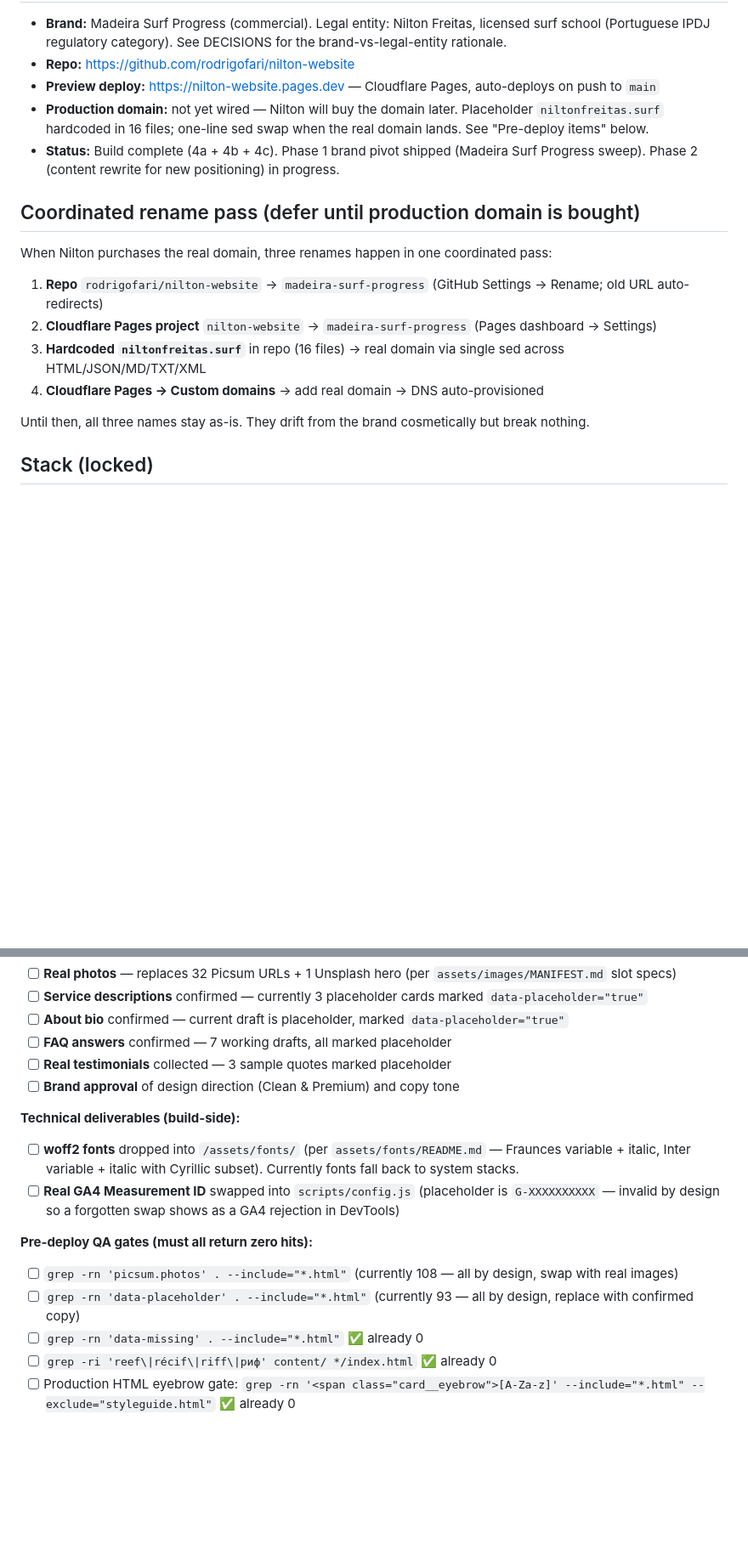
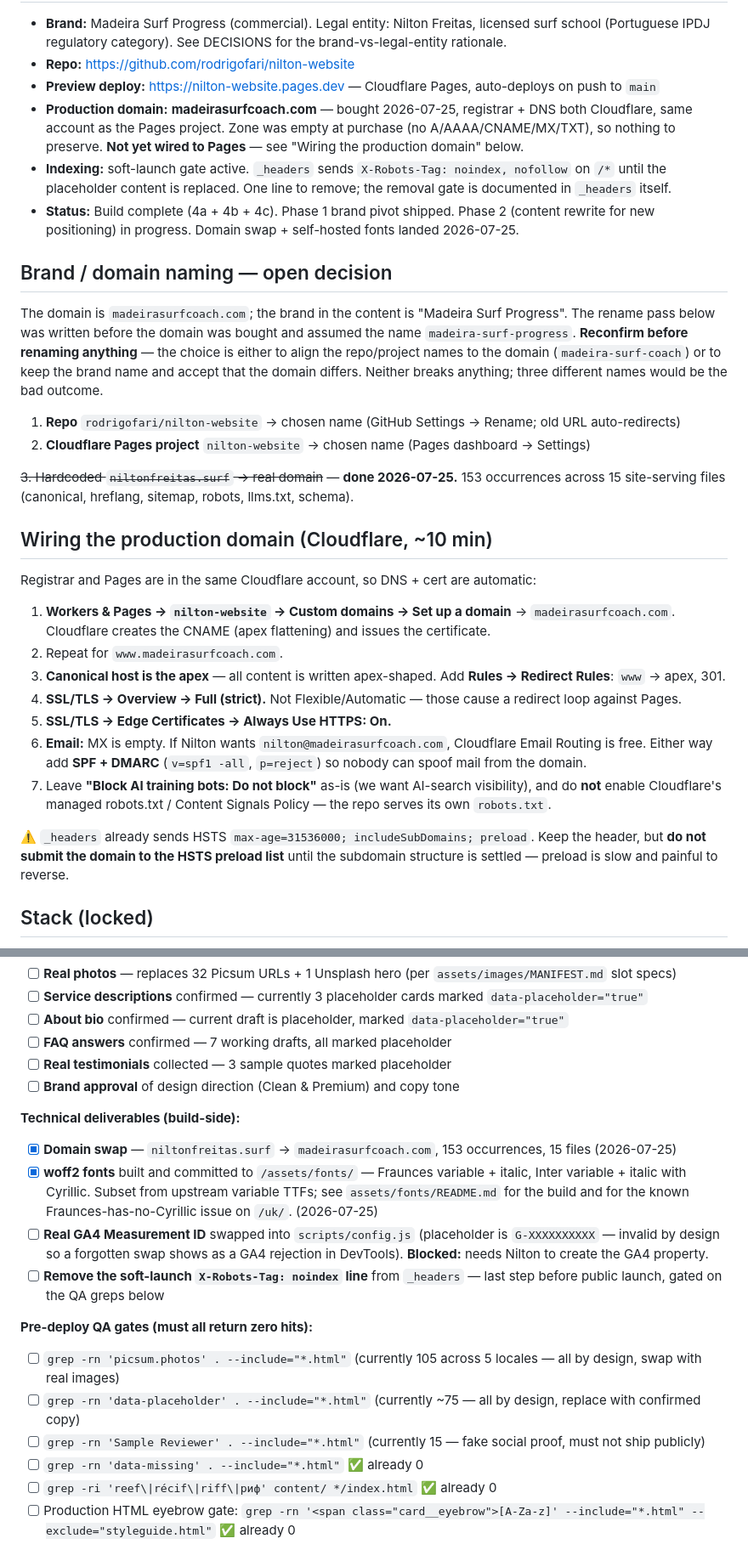
Before and after one commit to rodrigofari/nilton-website, a Markdown page: PLAN.md, 2 parts joined by grey strips. Shown at 85% size. Drawn GitHub-style; blank space fills up the shorter version.

Commit message:
docs: record domain, fonts and the launch gate
PLAN.md's "Coordinated rename pass" predates the domain purchase and assumed
the name madeira-surf-progress. The domain is madeirasurfcoach.com while the
brand stays "Madeira Surf Progress", so the repo/Pages rename is now flagged as
an open decision rather than a settled plan — three different names would be
the bad outcome.

Also adds the Cloudflare wiring steps (custom domain, Full strict TLS, www
redirect, SPF/DMARC on an empty MX, HSTS preload caveat) and updates both
pre-deploy checklists.

Co-Authored-By: Claude <noreply@anthropic.com>

```diff
--- a/PLAN.md
+++ b/PLAN.md
@@ -6,18 +6,40 @@ Marketing site for Nilton Freitas, surf guide in Madeira, Portugal. Single page
 - **Brand:** Madeira Surf Progress (commercial). Legal entity: Nilton Freitas, licensed surf school (Portuguese IPDJ regulatory category). See DECISIONS for the brand-vs-legal-entity rationale.
 - **Repo:** https://github.com/rodrigofari/nilton-website
 - **Preview deploy:** https://nilton-website.pages.dev — Cloudflare Pages, auto-deploys on push to `main`
-- **Production domain:** not yet wired — Nilton will buy the domain later. Placeholder `niltonfreitas.surf` hardcoded in 16 files; one-line sed swap when the real domain lands. See "Pre-deploy items" below.
-- **Status:** Build complete (4a + 4b + 4c). Phase 1 brand pivot shipped (Madeira Surf Progress sweep). Phase 2 (content rewrite for new positioning) in progress.
+- **Production domain:** **madeirasurfcoach.com** — bought 2026-07-25, registrar + DNS both Cloudflare, same account as the Pages project. Zone was empty at purchase (no A/AAAA/CNAME/MX/TXT), so nothing to preserve. **Not yet wired to Pages** — see "Wiring the production domain" below.
+- **Indexing:** soft-launch gate active. `_headers` sends `X-Robots-Tag: noindex, nofollow` on `/*` until the placeholder content is replaced. One line to remove; the removal gate is documented in `_headers` itself.
+- **Status:** Build complete (4a + 4b + 4c). Phase 1 brand pivot shipped. Phase 2 (content rewrite for new positioning) in progress. Domain swap + self-hosted fonts landed 2026-07-25.
 
-## Coordinated rename pass (defer until production domain is bought)
+## Brand / domain naming — open decision
 
-When Nilton purchases the real domain, three renames happen in one coordinated pass:
-1. **Repo** `rodrigofari/nilton-website` → `madeira-surf-progress` (GitHub Settings → Rename; old URL auto-redirects)
-2. **Cloudflare Pages project** `nilton-website` → `madeira-surf-progress` (Pages dashboard → Settings)
-3. **Hardcoded `niltonfreitas.surf`** in repo (16 files) → real domain via single sed across HTML/JSON/MD/TXT/XML
-4. **Cloudflare Pages → Custom domains** → add real domain → DNS auto-provisioned
+The domain is `madeirasurfcoach.com`; the brand in the content is "Madeira Surf Progress".
+The rename pass below was written before the domain was bought and assumed the name
+`madeira-surf-progress`. **Reconfirm before renaming anything** — the choice is either to
+align the repo/project names to the domain (`madeira-surf-coach`) or to keep the brand
+name and accept that the domain differs. Neither breaks anything; three different names
+would be the bad outcome.
 
-Until then, all three names stay as-is. They drift from the brand cosmetically but break nothing.
+1. **Repo** `rodrigofari/nilton-website` → chosen name (GitHub Settings → Rename; old URL auto-redirects)
+2. **Cloudflare Pages project** `nilton-website` → chosen name (Pages dashboard → Settings)
+
+~~3. Hardcoded `niltonfreitas.surf` → real domain~~ — **done 2026-07-25.** 153 occurrences
+across 15 site-serving files (canonical, hreflang, sitemap, robots, llms.txt, schema).
+
+## Wiring the production domain (Cloudflare, ~10 min)
+
+Registrar and Pages are in the same Cloudflare account, so DNS + cert are automatic:
+
+1. **Workers & Pages → `nilton-website` → Custom domains → Set up a domain** → `madeirasurfcoach.com`. Cloudflare creates the CNAME (apex flattening) and issues the certificate.
+2. Repeat for `www.madeirasurfcoach.com`.
+3. **Canonical host is the apex** — all content is written apex-shaped. Add **Rules → Redirect Rules**: `www` → apex, 301.
+4. **SSL/TLS → Overview → Full (strict).** Not Flexible/Automatic — those cause a redirect loop against Pages.
+5. **SSL/TLS → Edge Certificates → Always Use HTTPS: On.**
+6. **Email:** MX is empty. If Nilton wants `nilton@madeirasurfcoach.com`, Cloudflare Email Routing is free. Either way add **SPF + DMARC** (`v=spf1 -all`, `p=reject`) so nobody can spoof mail from the domain.
+7. Leave **"Block AI training bots: Do not block"** as-is (we want AI-search visibility), and do **not** enable Cloudflare's managed robots.txt / Content Signals Policy — the repo serves its own `robots.txt`.
+
+⚠️ `_headers` already sends HSTS `max-age=31536000; includeSubDomains; preload`. Keep the
+header, but **do not submit the domain to the HSTS preload list** until the subdomain
+structure is settled — preload is slow and painful to reverse.
 
 ## Stack (locked)
 - Plain HTML, CSS, JavaScript. No framework, no build step.
@@ -293,12 +315,15 @@ The site is live at the preview URL but these need to land before pointing the p
 - [ ] **Brand approval** of design direction (Clean & Premium) and copy tone
 
 **Technical deliverables (build-side):**
-- [ ] **woff2 fonts** dropped into `/assets/fonts/` (per `assets/fonts/README.md` — Fraunces variable + italic, Inter variable + italic with Cyrillic subset). Currently fonts fall back to system stacks.
-- [ ] **Real GA4 Measurement ID** swapped into `scripts/config.js` (placeholder is `G-XXXXXXXXXX` — invalid by design so a forgotten swap shows as a GA4 rejection in DevTools)
+- [x] **Domain swap** — `niltonfreitas.surf` → `madeirasurfcoach.com`, 153 occurrences, 15 files (2026-07-25)
+- [x] **woff2 fonts** built and committed to `/assets/fonts/` — Fraunces variable + italic, Inter variable + italic with Cyrillic. Subset from upstream variable TTFs; see `assets/fonts/README.md` for the build and for the known Fraunces-has-no-Cyrillic issue on `/uk/`. (2026-07-25)
+- [ ] **Real GA4 Measurement ID** swapped into `scripts/config.js` (placeholder is `G-XXXXXXXXXX` — invalid by design so a forgotten swap shows as a GA4 rejection in DevTools). **Blocked:** needs Nilton to create the GA4 property.
+- [ ] **Remove the soft-launch `X-Robots-Tag: noindex` line** from `_headers` — last step before public launch, gated on the QA greps below
 
 **Pre-deploy QA gates (must all return zero hits):**
-- [ ] `grep -rn 'picsum.photos' . --include="*.html"` (currently 108 — all by design, swap with real images)
-- [ ] `grep -rn 'data-placeholder' . --include="*.html"` (currently 93 — all by design, replace with confirmed copy)
+- [ ] `grep -rn 'picsum.photos' . --include="*.html"` (currently 105 across 5 locales — all by design, swap with real images)
+- [ ] `grep -rn 'data-placeholder' . --include="*.html"` (currently ~75 — all by design, replace with confirmed copy)
+- [ ] `grep -rn 'Sample Reviewer' . --include="*.html"` (currently 15 — fake social proof, must not ship publicly)
 - [ ] `grep -rn 'data-missing' . --include="*.html"` ✅ already 0
 - [ ] `grep -ri 'reef\|récif\|riff\|риф' content/ */index.html` ✅ already 0
 - [ ] Production HTML eyebrow gate: `grep -rn '<span class="card__eyebrow">[A-Za-z]' --include="*.html" --exclude="styleguide.html"` ✅ already 0
```
Also changed, not shown: other parts of PLAN.md (+1 -1 lines), README.md (+8 -4 lines).
